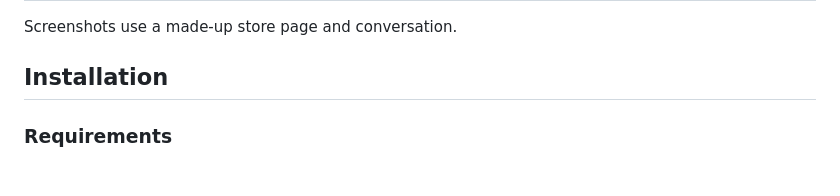
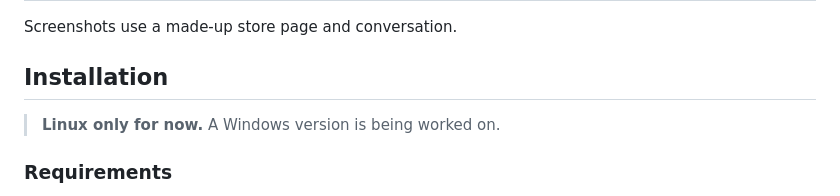
Before and after one commit to XxPregoxX/FireClaude, a Markdown page: README.md, the part around the change. Drawn GitHub-style.

Commit message:
README: note that a Windows version is being worked on
Co-Authored-By: Claude Opus 5.5 <noreply@anthropic.com>

```diff
--- a/README.md
+++ b/README.md
@@ -49,6 +49,8 @@ The extension UI is in **Brazilian Portuguese**.
 Screenshots use a made-up store page and conversation.
 
 ## Installation
+
+> **Linux only for now.** A Windows version is being worked on.
 
 ### Requirements
 
```
